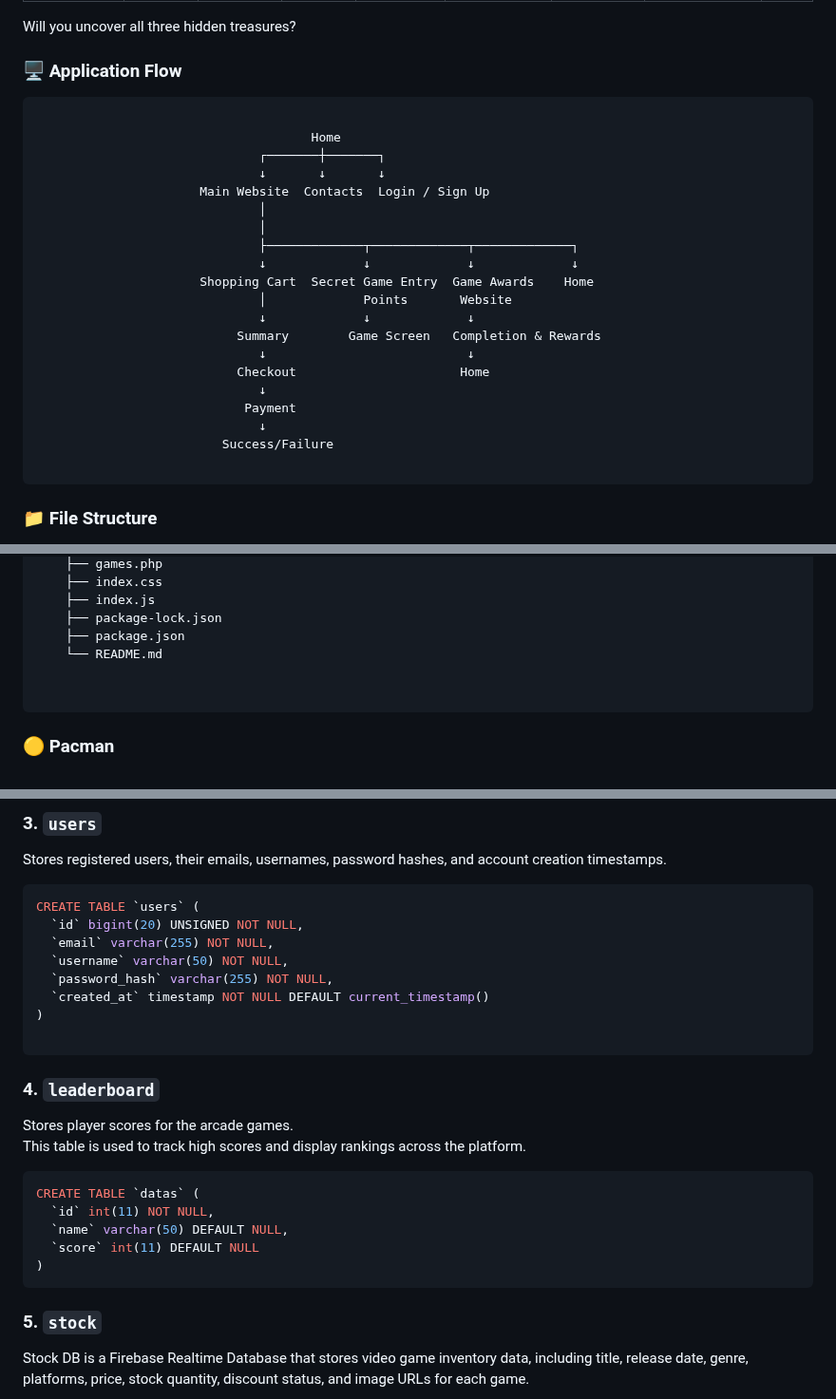
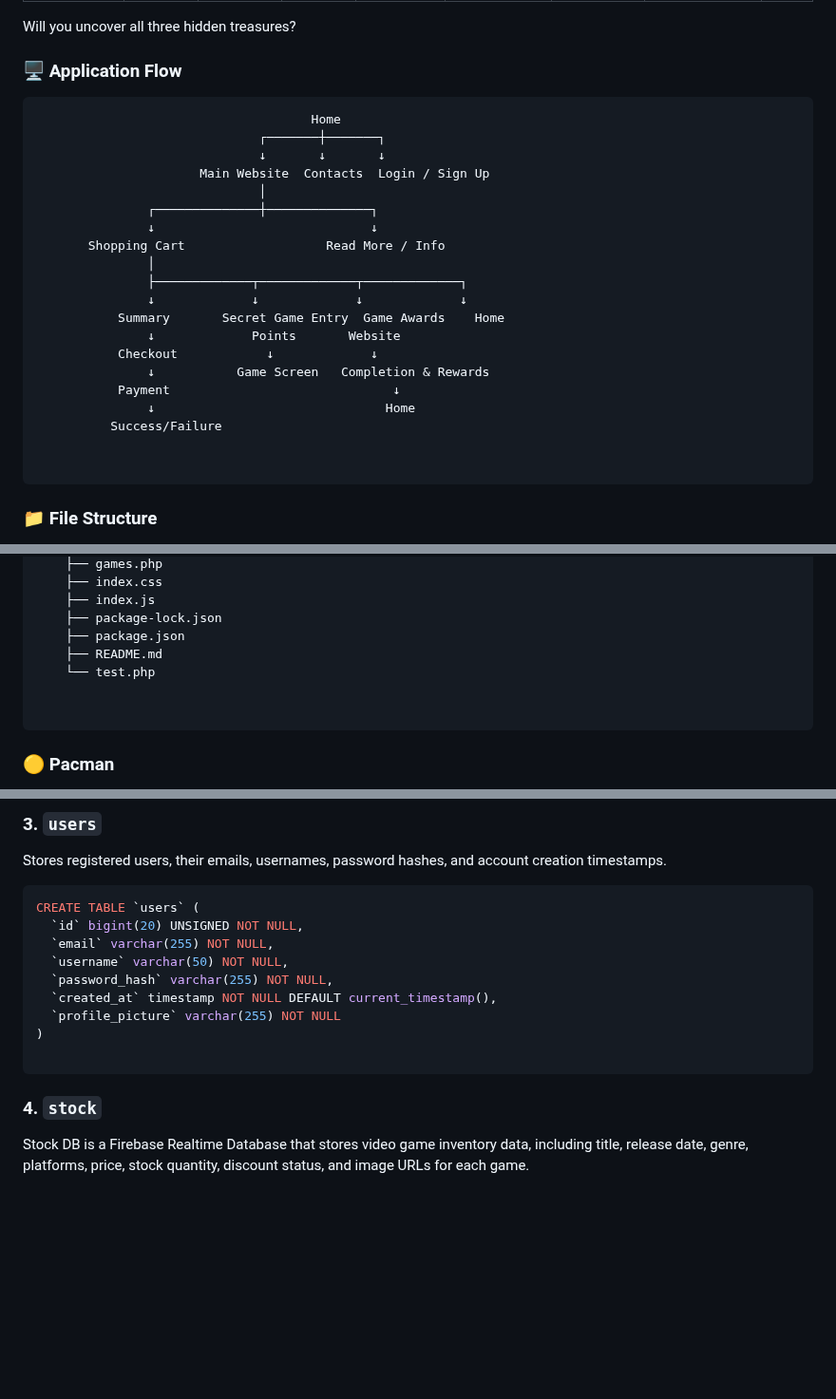
Before and after one commit to VTom21/Fragstore-Webshop, a Markdown page: README.md, 3 parts joined by grey strips. Shown at 95% size. Rendered like a GitHub page; blank space fills up the shorter version.

Commit message:
Readme Content Update

````diff
--- a/README.md
+++ b/README.md
@@ -215,25 +215,25 @@ Will you uncover all three hidden treasures?
 ### 🖥️ Application Flow
 
 ```
-
                                      Home
                               ┌───────┼───────┐
                               ↓       ↓       ↓
                       Main Website  Contacts  Login / Sign Up
                               │
-                              │
-                              ├─────────────┬─────────────┬─────────────┐
-                              ↓             ↓             ↓             ↓
-                      Shopping Cart  Secret Game Entry  Game Awards    Home
-                              │             Points       Website
-                              ↓             ↓             ↓
-                           Summary        Game Screen   Completion & Rewards
-                              ↓                           ↓
-                           Checkout                      Home
-                              ↓
-                            Payment
-                              ↓
-                         Success/Failure
+               ┌──────────────┼──────────────┐
+               ↓                             ↓
+       Shopping Cart                   Read More / Info
+               │
+               ├─────────────┬─────────────┬─────────────┐
+               ↓             ↓             ↓             ↓
+           Summary       Secret Game Entry  Game Awards    Home
+               ↓             Points       Website
+           Checkout            ↓             ↓
+               ↓           Game Screen   Completion & Rewards
+           Payment                              ↓
+               ↓                               Home
+          Success/Failure
+
 
 ```
 <div id="file"></div>
@@ -392,7 +396,8 @@ Fragstore-Webshop/
     ├── index.js
     ├── package-lock.json
     ├── package.json
-    └── README.md
+    ├── README.md
+    └── test.php
 
 
 ```
@@ -674,24 +680,16 @@ CREATE TABLE `users` (
   `email` varchar(255) NOT NULL,
   `username` varchar(50) NOT NULL,
   `password_hash` varchar(255) NOT NULL,
-  `created_at` timestamp NOT NULL DEFAULT current_timestamp()
+  `created_at` timestamp NOT NULL DEFAULT current_timestamp(),
+  `profile_picture` varchar(255) NOT NULL
 )
 
 ```
 <div id="leaderboard"></div>
 
-### 4. `leaderboard`
-Stores player scores for the arcade games.
-This table is used to track high scores and display rankings across the platform.
-```sql
-CREATE TABLE `datas` (
-  `id` int(11) NOT NULL,
-  `name` varchar(50) DEFAULT NULL,
-  `score` int(11) DEFAULT NULL
-)
-```
 
-### 5. `stock`
+
+### 4. `stock`
 Stock DB is a Firebase Realtime Database that stores video game inventory data, including title, release date, genre, platforms, price, stock quantity, discount status, and image URLs for each game.
 
 <img src="./pictures/firebase1.png" id="tetris"></img>
````
Also changed, not shown: other parts of README.md (+8 -3 lines).
